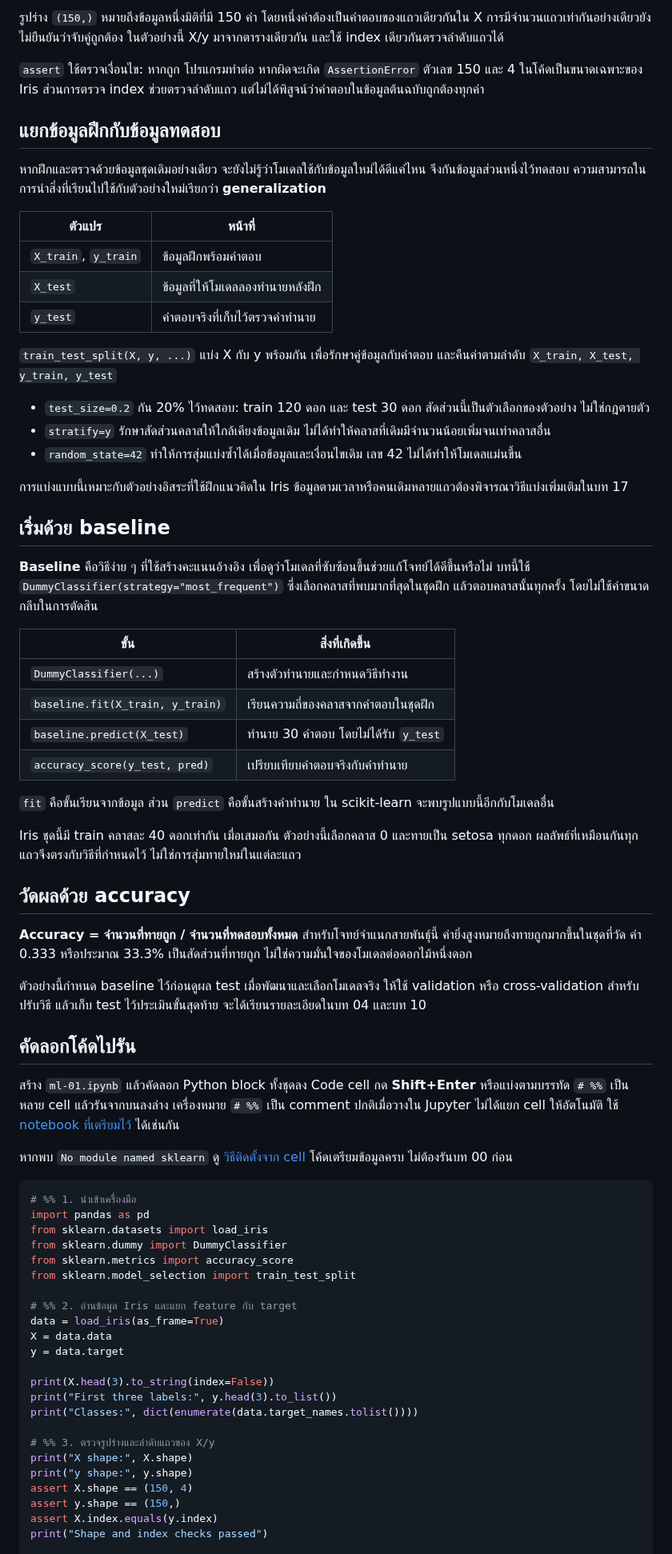
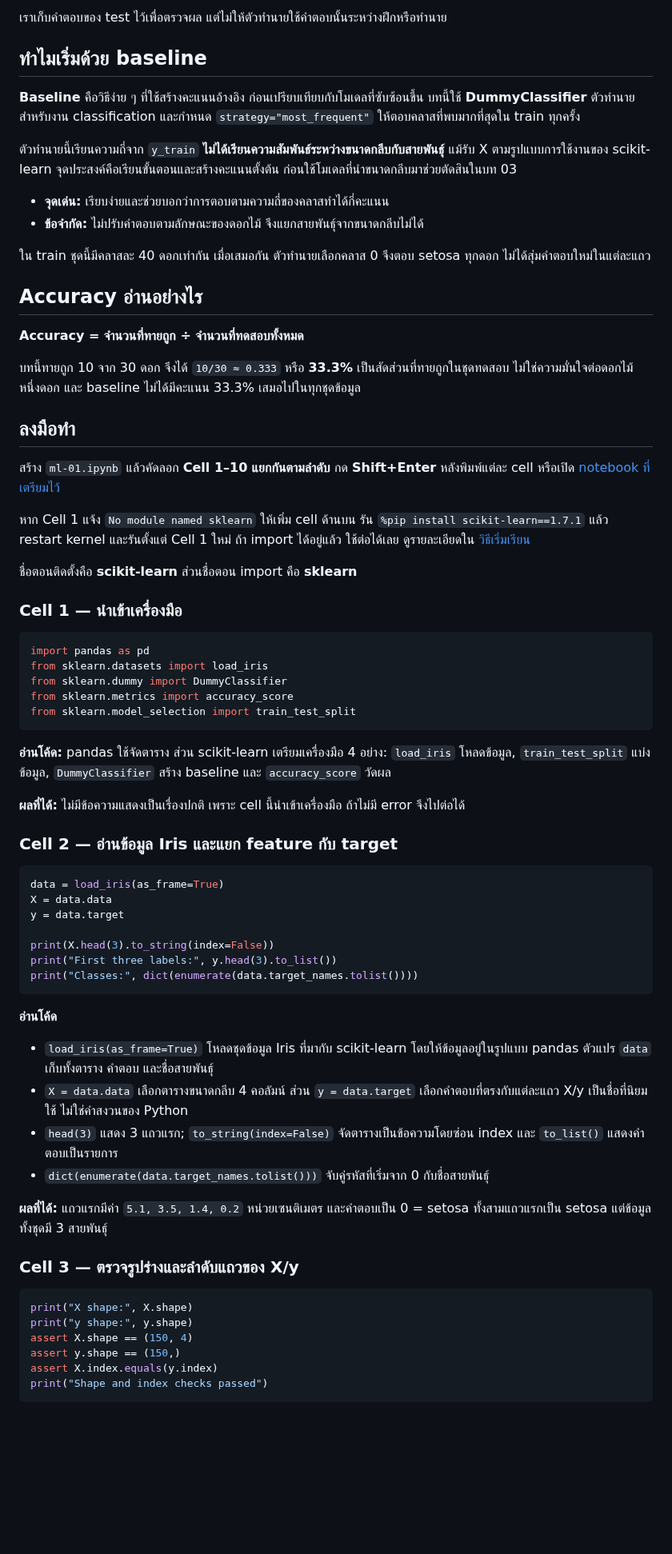
Before and after one commit to KOPE-SOLUTION/machine-learning, a Markdown page: lessons/01-ml-workflow/README.md, the part around one of its changes. Shown at 80% size. Rendered like a GitHub page; blank space fills up the shorter version.

````diff
--- a/lessons/01-ml-workflow/README.md
+++ b/lessons/01-ml-workflow/README.md
@@ -61,63 +53,51 @@ Iris เป็นชุดข้อมูลที่โหลดได้จา
 
-รูปร่าง `(150,)` หมายถึงข้อมูลหนึ่งมิติที่มี 150 ค่า โดยหนึ่งค่าต้องเป็นคำตอบของแถวเดียวกันใน X การมีจำนวนแถวเท่ากันอย่างเดียวยังไม่ยืนยันว่าจับคู่ถูกต้อง ในตัวอย่างนี้ X/y มาจากตารางเดียวกัน และใช้ index เดียวกันตรวจลำดับแถวได้
+เราเก็บคำตอบของ test ไว้เพื่อตรวจผล แต่ไม่ให้ตัวทำนายใช้คำตอบนั้นระหว่างฝึกหรือทำนาย
 
-`assert` ใช้ตรวจเงื่อนไข: หากถูก โปรแกรมทำต่อ หากผิดจะเกิด `AssertionError` ตัวเลข 150 และ 4 ในโค้ดเป็นขนาดเฉพาะของ Iris ส่วนการตรวจ index ช่วยตรวจลำดับแถว แต่ไม่ได้พิสูจน์ว่าคำตอบในข้อมูลต้นฉบับถูกต้องทุกค่า
+## ทำไมเริ่มด้วย baseline
 
-## แยกข้อมูลฝึกกับข้อมูลทดสอบ
+**Baseline** คือวิธีง่าย ๆ ที่ใช้สร้างคะแนนอ้างอิง ก่อนเปรียบเทียบกับโมเดลที่ซับซ้อนขึ้น บทนี้ใช้ **DummyClassifier** ตัวทำนายสำหรับงาน classification และกำหนด `strategy="most_frequent"` ให้ตอบคลาสที่พบมากที่สุดใน train ทุกครั้ง
 
-หากฝึกและตรวจด้วยข้อมูลชุดเดิมอย่างเดียว จะยังไม่รู้ว่าโมเดลใช้กับข้อมูลใหม่ได้ดีแค่ไหน จึงกันข้อมูลส่วนหนึ่งไว้ทดสอบ ความสามารถในการนำสิ่งที่เรียนไปใช้กับตัวอย่างใหม่เรียกว่า **generalization**
+ตัวทำนายนี้เรียนความถี่จาก `y_train` **ไม่ได้เรียนความสัมพันธ์ระหว่างขนาดกลีบกับสายพันธุ์** แม้รับ X ตามรูปแบบการใช้งานของ scikit-learn จุดประสงค์คือเรียนขั้นตอนและสร้างคะแนนตั้งต้น ก่อนใช้โมเดลที่นำขนาดกลีบมาช่วยตัดสินในบท 03
 
-| ตัวแปร | หน้าที่ |
-|---|---|
-| `X_train`, `y_train` | ข้อมูลฝึกพร้อมคำตอบ |
-| `X_test` | ข้อมูลที่ให้โมเดลลองทำนายหลังฝึก |
-| `y_test` | คำตอบจริงที่เก็บไว้ตรวจคำทำนาย |
+- **จุดเด่น:** เรียบง่ายและช่วยบอกว่าการตอบตามความถี่ของคลาสทำได้กี่คะแนน
+- **ข้อจำกัด:** ไม่ปรับคำตอบตามลักษณะของดอกไม้ จึงแยกสายพันธุ์จากขนาดกลีบไม่ได้
 
-`train_test_split(X, y, ...)` แบ่ง X กับ y พร้อมกัน เพื่อรักษาคู่ข้อมูลกับคำตอบ และคืนค่าตามลำดับ `X_train, X_test, y_train, y_test`
+ใน train ชุดนี้มีคลาสละ 40 ดอกเท่ากัน เมื่อเสมอกัน ตัวทำนายเลือกคลาส 0 จึงตอบ setosa ทุกดอก ไม่ได้สุ่มคำตอบใหม่ในแต่ละแถว
 
-- `test_size=0.2` กัน 20% ไว้ทดสอบ: train 120 ดอก และ test 30 ดอก สัดส่วนนี้เป็นตัวเลือกของตัวอย่าง ไม่ใช่กฎตายตัว
-- `stratify=y` รักษาสัดส่วนคลาสให้ใกล้เคียงข้อมูลเดิม ไม่ได้ทำให้คลาสที่เดิมมีจำนวนน้อยเพิ่มจนเท่าคลาสอื่น
-- `random_state=42` ทำให้การสุ่มแบ่งซ้ำได้เมื่อข้อมูลและเงื่อนไขเดิม เลข 42 ไม่ได้ทำให้โมเดลแม่นขึ้น
+## Accuracy อ่านอย่างไร
 
-การแบ่งแบบนี้เหมาะกับตัวอย่างอิสระที่ใช้ฝึกแนวคิดใน Iris ข้อมูลตามเวลาหรือคนเดิมหลายแถวต้องพิจารณาวิธีแบ่งเพิ่มเติมในบท 17
+**Accuracy = จำนวนที่ทายถูก ÷ จำนวนที่ทดสอบทั้งหมด**
 
-## เริ่มด้วย baseline
+บทนี้ทายถูก 10 จาก 30 ดอก จึงได้ `10/30 ≈ 0.333` หรือ **33.3%** เป็นสัดส่วนที่ทายถูกในชุดทดสอบ ไม่ใช่ความมั่นใจต่อดอกไม้หนึ่งดอก และ baseline ไม่ได้มีคะแนน 33.3% เสมอไปในทุกชุดข้อมูล
 
-**Baseline** คือวิธีง่าย ๆ ที่ใช้สร้างคะแนนอ้างอิง เพื่อดูว่าโมเดลที่ซับซ้อนขึ้นช่วยแก้โจทย์ได้ดีขึ้นหรือไม่ บทนี้ใช้ `DummyClassifier(strategy="most_frequent")` ซึ่งเลือกคลาสที่พบมากที่สุดในชุดฝึก แล้วตอบคลาสนั้นทุกครั้ง โดยไม่ใช้ค่าขนาดกลีบในการตัดสิน
+## ลงมือทำ
 
-| ขั้น | สิ่งที่เกิดขึ้น |
-|---|---|
-| `DummyClassifier(...)` | สร้างตัวทำนายและกำหนดวิธีทำงาน |
-| `baseline.fit(X_train, y_train)` | เรียนความถี่ของคลาสจากคำตอบในชุดฝึก |
-| `baseline.predict(X_test)` | ทำนาย 30 คำตอบ โดยไม่ได้รับ `y_test` |
-| `accuracy_score(y_test, pred)` | เปรียบเทียบคำตอบจริงกับคำทำนาย |
+สร้าง `ml-01.ipynb` แล้วคัดลอก **Cell 1–10 แยกกันตามลำดับ** กด **Shift+Enter** หลังพิมพ์แต่ละ cell หรือเปิด [notebook ที่เตรียมไว้](lesson.ipynb)
 
-`fit` คือขั้นเรียนจากข้อมูล ส่วน `predict` คือขั้นสร้างคำทำนาย ใน scikit-learn จะพบรูปแบบนี้อีกกับโมเดลอื่น
+หาก Cell 1 แจ้ง `No module named sklearn` ให้เพิ่ม cell ด้านบน รัน `%pip install scikit-learn==1.7.1` แล้ว restart kernel และรันตั้งแต่ Cell 1 ใหม่ ถ้า import ได้อยู่แล้ว ใช้ต่อได้เลย ดูรายละเอียดใน [วิธีเริ่มเรียน](../../docs/start-here.md)
 
-Iris ชุดนี้มี train คลาสละ 40 ดอกเท่ากัน เมื่อเสมอกัน ตัวอย่างนี้เลือกคลาส 0 และทายเป็น setosa ทุกดอก ผลลัพธ์ที่เหมือนกันทุกแถวจึงตรงกับวิธีที่กำหนดไว้ ไม่ใช่การสุ่มทายใหม่ในแต่ละแถว
+ชื่อตอนติดตั้งคือ **scikit-learn** ส่วนชื่อตอน import คือ **sklearn**
 
-## วัดผลด้วย accuracy
-
-**Accuracy = จำนวนที่ทายถูก / จำนวนที่ทดสอบทั้งหมด** สำหรับโจทย์จำแนกสายพันธุ์นี้ ค่ายิ่งสูงหมายถึงทายถูกมากขึ้นในชุดที่วัด ค่า 0.333 หรือประมาณ 33.3% เป็นสัดส่วนที่ทายถูก ไม่ใช่ความมั่นใจของโมเดลต่อดอกไม้หนึ่งดอก
-
-ตัวอย่างนี้กำหนด baseline ไว้ก่อนดูผล test เมื่อพัฒนาและเลือกโมเดลจริง ให้ใช้ validation หรือ cross-validation สำหรับปรับวิธี แล้วเก็บ test ไว้ประเมินขั้นสุดท้าย จะได้เรียนรายละเอียดในบท 04 และบท 10
-
-## คัดลอกโค้ดไปรัน
-
-สร้าง `ml-01.ipynb` แล้วคัดลอก Python block ทั้งชุดลง Code cell กด **Shift+Enter** หรือแบ่งตามบรรทัด `# %%` เป็นหลาย cell แล้วรันจากบนลงล่าง เครื่องหมาย `# %%` เป็น comment ปกติเมื่อวางใน Jupyter ไม่ได้แยก cell ให้อัตโนมัติ ใช้ [notebook ที่เตรียมไว้](lesson.ipynb) ได้เช่นกัน
-
-หากพบ `No module named sklearn` ดู [วิธีติดตั้งจาก cell](../../docs/start-here.md) โค้ดเตรียมข้อมูลครบ ไม่ต้องรันบท 00 ก่อน
+<!-- CODE:CELLS -->
 
 <!-- CODE:START -->
+### Cell 1 — นำเข้าเครื่องมือ
+
 ```python
-# %% 1. นำเข้าเครื่องมือ
 import pandas as pd
 from sklearn.datasets import load_iris
 from sklearn.dummy import DummyClassifier
 from sklearn.metrics import accuracy_score
 from sklearn.model_selection import train_test_split
+```
 
-# %% 2. อ่านข้อมูล Iris และแยก feature กับ target
+**อ่านโค้ด:** pandas ใช้จัดตาราง ส่วน scikit-learn เตรียมเครื่องมือ 4 อย่าง: `load_iris` โหลดข้อมูล, `train_test_split` แบ่งข้อมูล, `DummyClassifier` สร้าง baseline และ `accuracy_score` วัดผล
+
+**ผลที่ได้:** ไม่มีข้อความแสดงเป็นเรื่องปกติ เพราะ cell นี้นำเข้าเครื่องมือ ถ้าไม่มี error จึงไปต่อได้
+
+### Cell 2 — อ่านข้อมูล Iris และแยก feature กับ target
+
+```python
 data = load_iris(as_frame=True)
 X = data.data
 y = data.target
@@ -125,12 +105,25 @@ y = data.target
 print(X.head(3).to_string(index=False))
 print("First three labels:", y.head(3).to_list())
 print("Classes:", dict(enumerate(data.target_names.tolist())))
+```
 
-# %% 3. ตรวจรูปร่างและลำดับแถวของ X/y
+**อ่านโค้ด**
+
+- `load_iris(as_frame=True)` โหลดชุดข้อมูล Iris ที่มากับ scikit-learn โดยให้ข้อมูลอยู่ในรูปแบบ pandas ตัวแปร `data` เก็บทั้งตาราง คำตอบ และชื่อสายพันธุ์
+- `X = data.data` เลือกตารางขนาดกลีบ 4 คอลัมน์ ส่วน `y = data.target` เลือกคำตอบที่ตรงกับแต่ละแถว X/y เป็นชื่อที่นิยมใช้ ไม่ใช่คำสงวนของ Python
+- `head(3)` แสดง 3 แถวแรก; `to_string(index=False)` จัดตารางเป็นข้อความโดยซ่อน index และ `to_list()` แสดงคำตอบเป็นรายการ
+- `dict(enumerate(data.target_names.tolist()))` จับคู่รหัสที่เริ่มจาก 0 กับชื่อสายพันธุ์
+
+**ผลที่ได้:** แถวแรกมีค่า `5.1, 3.5, 1.4, 0.2` หน่วยเซนติเมตร และคำตอบเป็น 0 = setosa ทั้งสามแถวแรกเป็น setosa แต่ข้อมูลทั้งชุดมี 3 สายพันธุ์
+
+### Cell 3 — ตรวจรูปร่างและลำดับแถวของ X/y
+
+```python
 print("X shape:", X.shape)
 print("y shape:", y.shape)
 assert X.shape == (150, 4)
 assert y.shape == (150,)
 assert X.index.equals(y.index)
 print("Shape and index checks passed")
+```
 
````
Also changed, not shown: other parts of lessons/01-ml-workflow/README.md (+129 -73 lines), docs/start-here.md (+1 -1 lines), assets/figures/01-ml-workflow-baseline.png (added), 4 other files.
